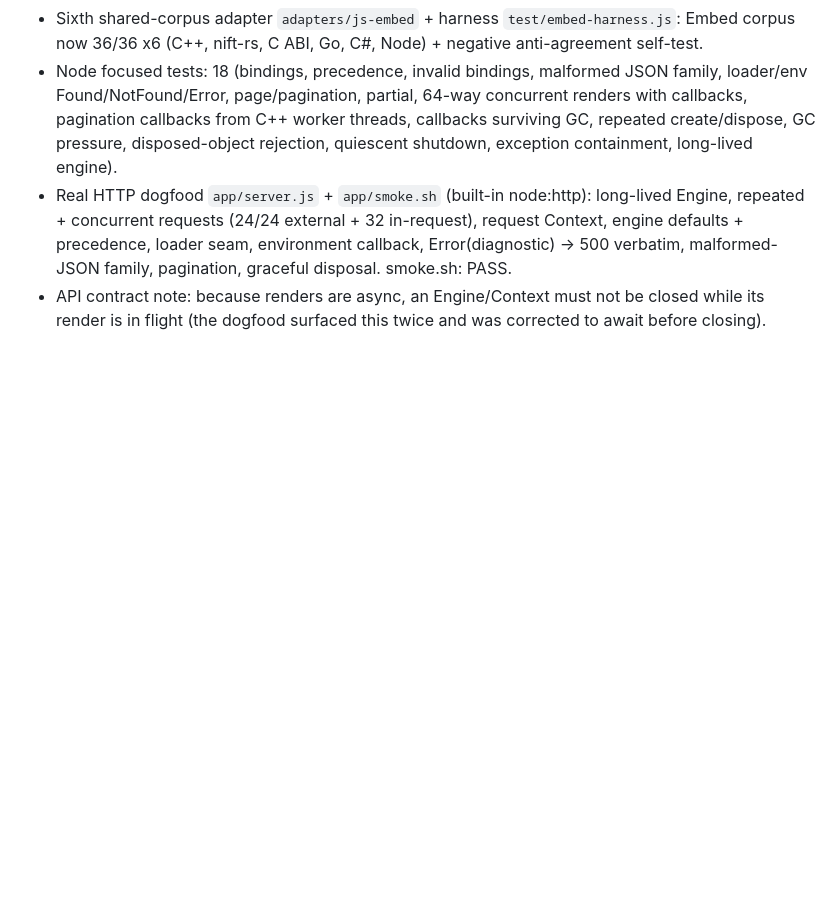
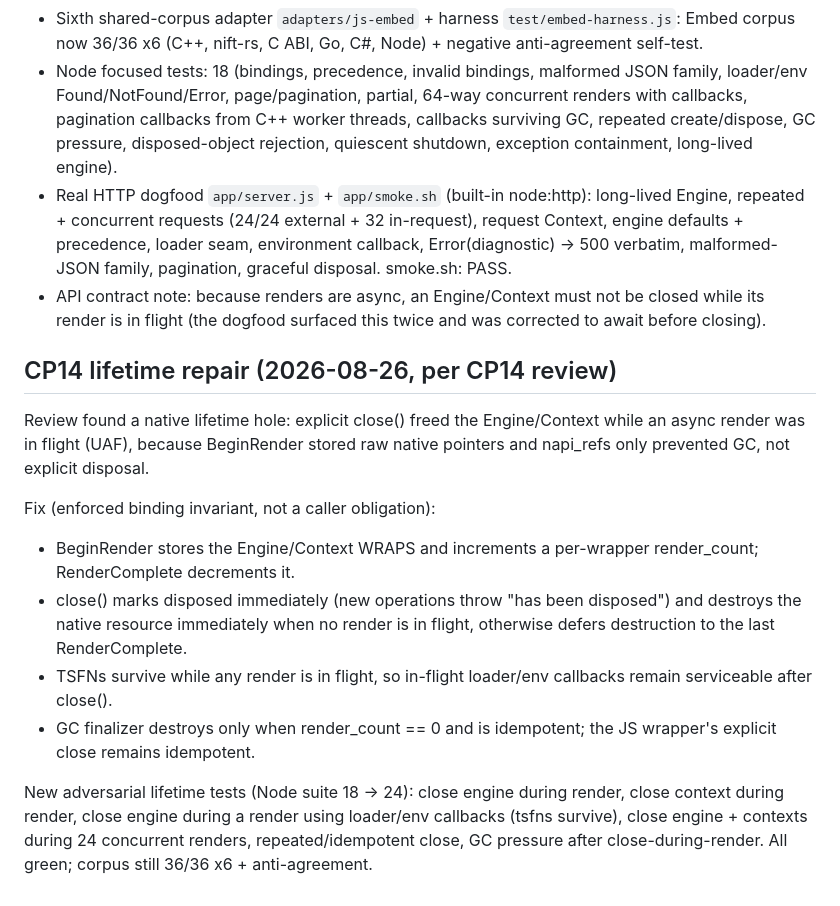
Before and after one commit to nift-dev/nift-embed-regression-suite, a Markdown page: docs/handover/CONTRACT-HISTORY.md, the part around the change. Rendered like a GitHub page; blank space fills up the shorter version.

Commit message:
CP14: record lifetime repair in contract history

```diff
--- a/docs/handover/CONTRACT-HISTORY.md
+++ b/docs/handover/CONTRACT-HISTORY.md
@@ -902,3 +902,26 @@ deferred.)
 - API contract note: because renders are async, an Engine/Context must not be
   closed while its render is in flight (the dogfood surfaced this twice and was
   corrected to await before closing).
+
+## CP14 lifetime repair (2026-08-26, per CP14 review)
+
+Review found a native lifetime hole: explicit close() freed the Engine/Context
+while an async render was in flight (UAF), because BeginRender stored raw
+native pointers and napi_refs only prevented GC, not explicit disposal.
+
+Fix (enforced binding invariant, not a caller obligation):
+- BeginRender stores the Engine/Context WRAPS and increments a per-wrapper
+  render_count; RenderComplete decrements it.
+- close() marks disposed immediately (new operations throw "has been
+  disposed") and destroys the native resource immediately when no render is in
+  flight, otherwise defers destruction to the last RenderComplete.
+- TSFNs survive while any render is in flight, so in-flight loader/env
+  callbacks remain serviceable after close().
+- GC finalizer destroys only when render_count == 0 and is idempotent; the
+  JS wrapper's explicit close remains idempotent.
+
+New adversarial lifetime tests (Node suite 18 -> 24): close engine during
+render, close context during render, close engine during a render using
+loader/env callbacks (tsfns survive), close engine + contexts during 24
+concurrent renders, repeated/idempotent close, GC pressure after
+close-during-render. All green; corpus still 36/36 x6 + anti-agreement.
```
